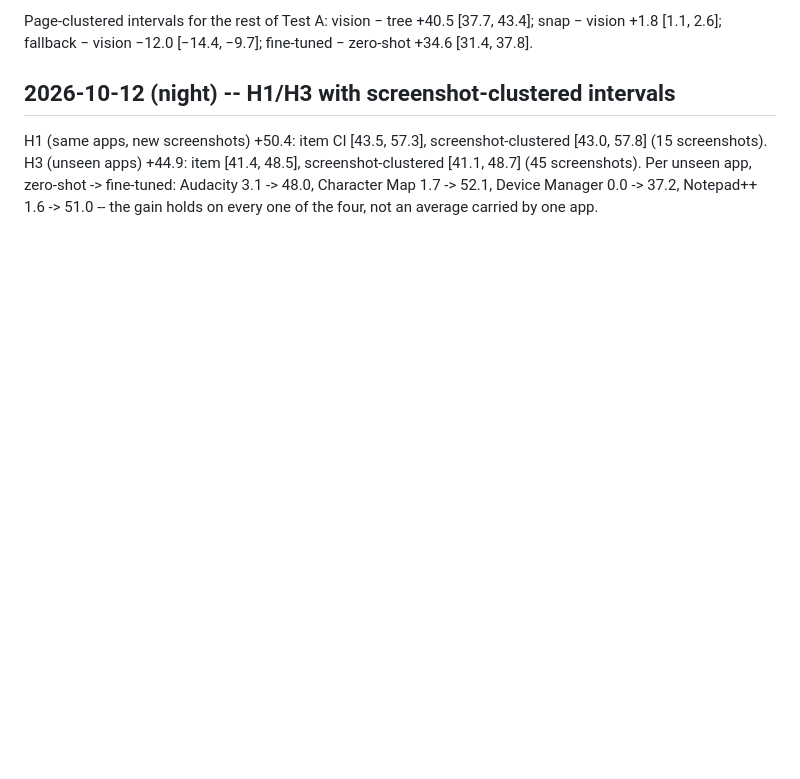
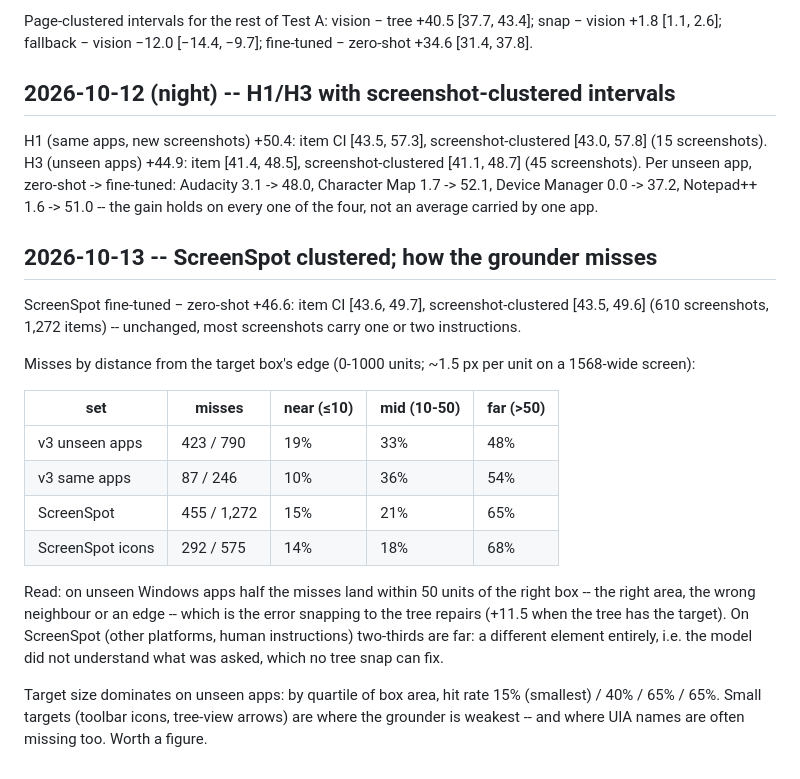
Before and after one commit to rudranaresh0201/computer-use, a Markdown page: docs/journal.md, the part around the change. GitHub-like rendering; blank space fills up the shorter version.

Commit message:
Journal: ScreenSpot clustered CI; grounder misses by distance and target size
Co-Authored-By: Claude Opus 5.5 <noreply@anthropic.com>

```diff
--- a/docs/journal.md
+++ b/docs/journal.md
@@ -436,3 +436,26 @@ H1 (same apps, new screenshots) +50.4: item CI [43.5, 57.3], screenshot-clustere
 H3 (unseen apps) +44.9: item [41.4, 48.5], screenshot-clustered [41.1, 48.7] (45 screenshots). Per unseen app,
 zero-shot -> fine-tuned: Audacity 3.1 -> 48.0, Character Map 1.7 -> 52.1, Device Manager 0.0 -> 37.2,
 Notepad++ 1.6 -> 51.0 -- the gain holds on every one of the four, not an average carried by one app.
+
+## 2026-10-13 -- ScreenSpot clustered; how the grounder misses
+
+ScreenSpot fine-tuned − zero-shot +46.6: item CI [43.6, 49.7], screenshot-clustered [43.5, 49.6] (610 screenshots,
+1,272 items) -- unchanged, most screenshots carry one or two instructions.
+
+Misses by distance from the target box's edge (0-1000 units; ~1.5 px per unit on a 1568-wide screen):
+
+| set | misses | near (≤10) | mid (10-50) | far (>50) |
+|---|---|---|---|---|
+| v3 unseen apps | 423 / 790 | 19% | 33% | 48% |
+| v3 same apps | 87 / 246 | 10% | 36% | 54% |
+| ScreenSpot | 455 / 1,272 | 15% | 21% | 65% |
+| ScreenSpot icons | 292 / 575 | 14% | 18% | 68% |
+
+Read: on unseen Windows apps half the misses land within 50 units of the right box -- the right area, the wrong
+neighbour or an edge -- which is the error snapping to the tree repairs (+11.5 when the tree has the target). On
+ScreenSpot (other platforms, human instructions) two-thirds are far: a different element entirely, i.e. the model
+did not understand what was asked, which no tree snap can fix.
+
+Target size dominates on unseen apps: by quartile of box area, hit rate 15% (smallest) / 40% / 65% / 65%. Small
+targets (toolbar icons, tree-view arrows) are where the grounder is weakest -- and where UIA names are often
+missing too. Worth a figure.
```
